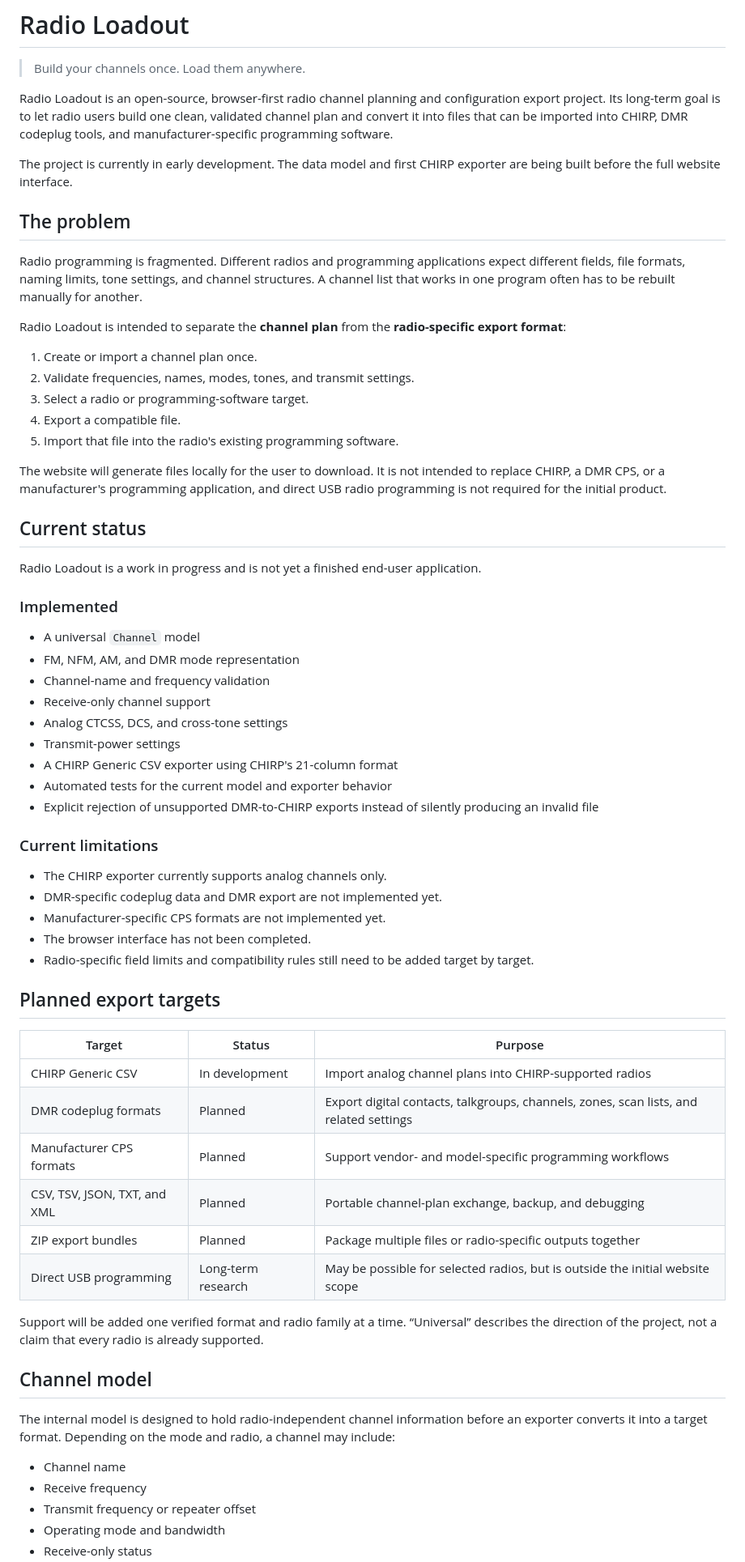
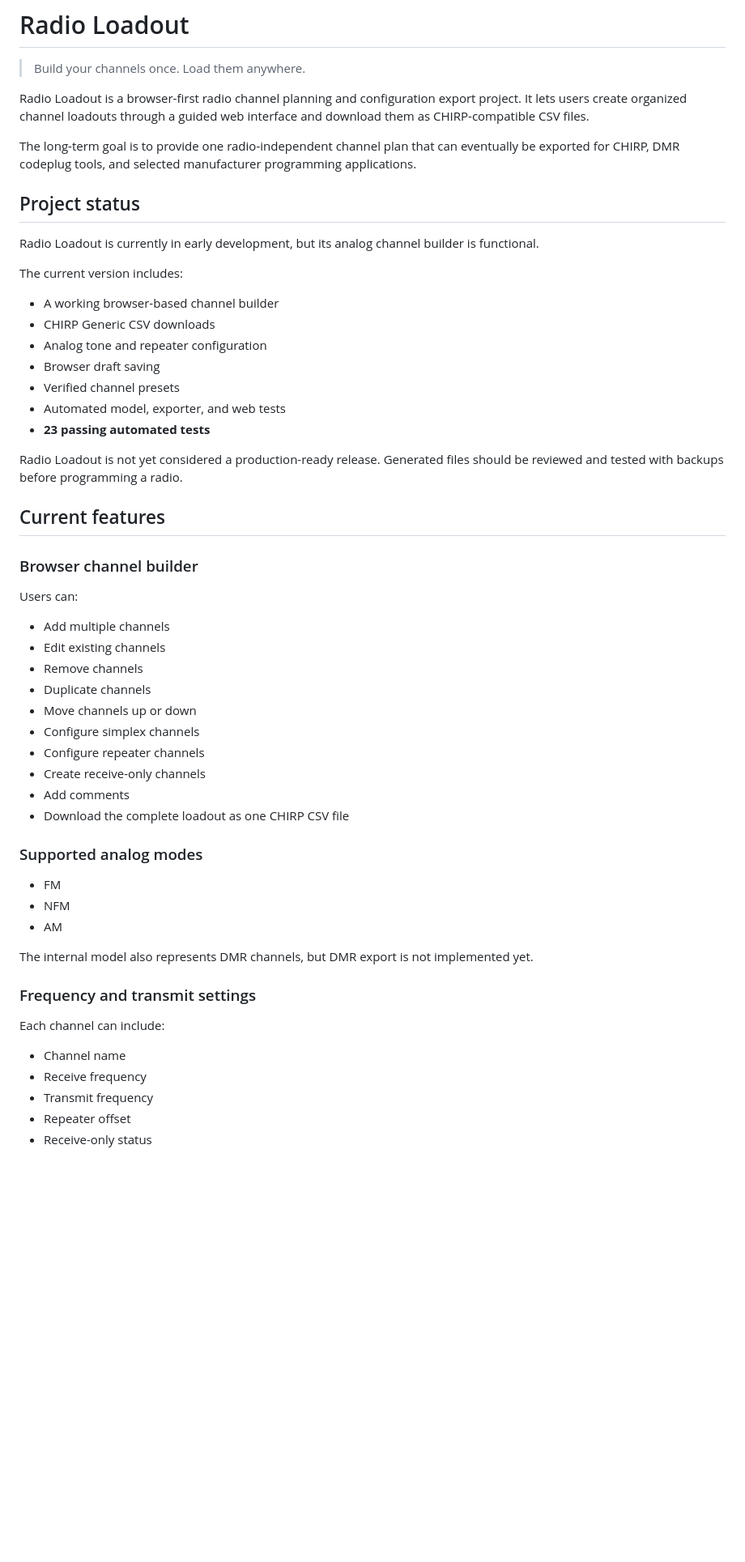
Before and after one commit to TimothyThurston/radio-loadout, a Markdown page: README.md, the part around one of its changes. Shown at 81% size. GitHub-like rendering; blank space fills up the shorter version.

```diff
--- a/README.md
+++ b/README.md
@@ -2,67 +2,57 @@
 
 > Build your channels once. Load them anywhere.
 
-Radio Loadout is an open-source, browser-first radio channel planning and configuration export project. Its long-term goal is to let radio users build one clean, validated channel plan and convert it into files that can be imported into CHIRP, DMR codeplug tools, and manufacturer-specific programming software.
+Radio Loadout is a browser-first radio channel planning and configuration export project. It lets users create organized channel loadouts through a guided web interface and download them as CHIRP-compatible CSV files.
 
-The project is currently in early development. The data model and first CHIRP exporter are being built before the full website interface.
+The long-term goal is to provide one radio-independent channel plan that can eventually be exported for CHIRP, DMR codeplug tools, and selected manufacturer programming applications.
 
-## The problem
+## Project status
 
-Radio programming is fragmented. Different radios and programming applications expect different fields, file formats, naming limits, tone settings, and channel structures. A channel list that works in one program often has to be rebuilt manually for another.
+Radio Loadout is currently in early development, but its analog channel builder is functional.
 
-Radio Loadout is intended to separate the **channel plan** from the **radio-specific export format**:
+The current version includes:
 
-1. Create or import a channel plan once.
-2. Validate frequencies, names, modes, tones, and transmit settings.
-3. Select a radio or programming-software target.
-4. Export a compatible file.
-5. Import that file into the radio's existing programming software.
+- A working browser-based channel builder
+- CHIRP Generic CSV downloads
+- Analog tone and repeater configuration
+- Browser draft saving
+- Verified channel presets
+- Automated model, exporter, and web tests
+- **23 passing automated tests**
 
-The website will generate files locally for the user to download. It is not intended to replace CHIRP, a DMR CPS, or a manufacturer's programming application, and direct USB radio programming is not required for the initial product.
+Radio Loadout is not yet considered a production-ready release. Generated files should be reviewed and tested with backups before programming a radio.
 
-## Current status
+## Current features
 
-Radio Loadout is a work in progress and is not yet a finished end-user application.
+### Browser channel builder
 
-### Implemented
+Users can:
 
-- A universal `Channel` model
-- FM, NFM, AM, and DMR mode representation
-- Channel-name and frequency validation
-- Receive-only channel support
-- Analog CTCSS, DCS, and cross-tone settings
-- Transmit-power settings
-- A CHIRP Generic CSV exporter using CHIRP's 21-column format
-- Automated tests for the current model and exporter behavior
-- Explicit rejection of unsupported DMR-to-CHIRP exports instead of silently producing an invalid file
+- Add multiple channels
+- Edit existing channels
+- Remove channels
+- Duplicate channels
+- Move channels up or down
+- Configure simplex channels
+- Configure repeater channels
+- Create receive-only channels
+- Add comments
+- Download the complete loadout as one CHIRP CSV file
 
-### Current limitations
+### Supported analog modes
 
-- The CHIRP exporter currently supports analog channels only.
-- DMR-specific codeplug data and DMR export are not implemented yet.
-- Manufacturer-specific CPS formats are not implemented yet.
-- The browser interface has not been completed.
-- Radio-specific field limits and compatibility rules still need to be added target by target.
+- FM
+- NFM
+- AM
 
-## Planned export targets
+The internal model also represents DMR channels, but DMR export is not implemented yet.
 
-| Target | Status | Purpose |
-| --- | --- | --- |
-| CHIRP Generic CSV | In development | Import analog channel plans into CHIRP-supported radios |
-| DMR codeplug formats | Planned | Export digital contacts, talkgroups, channels, zones, scan lists, and related settings |
-| Manufacturer CPS formats | Planned | Support vendor- and model-specific programming workflows |
-| CSV, TSV, JSON, TXT, and XML | Planned | Portable channel-plan exchange, backup, and debugging |
-| ZIP export bundles | Planned | Package multiple files or radio-specific outputs together |
-| Direct USB programming | Long-term research | May be possible for selected radios, but is outside the initial website scope |
+### Frequency and transmit settings
 
-Support will be added one verified format and radio family at a time. “Universal” describes the direction of the project, not a claim that every radio is already supported.
-
-## Channel model
-
-The internal model is designed to hold radio-independent channel information before an exporter converts it into a target format. Depending on the mode and radio, a channel may include:
+Each channel can include:
 
 - Channel name
 - Receive frequency
-- Transmit frequency or repeater offset
-- Operating mode and bandwidth
+- Transmit frequency
+- Repeater offset
 - Receive-only status
```
Also changed, not shown: other parts of README.md (+356 -78 lines).
